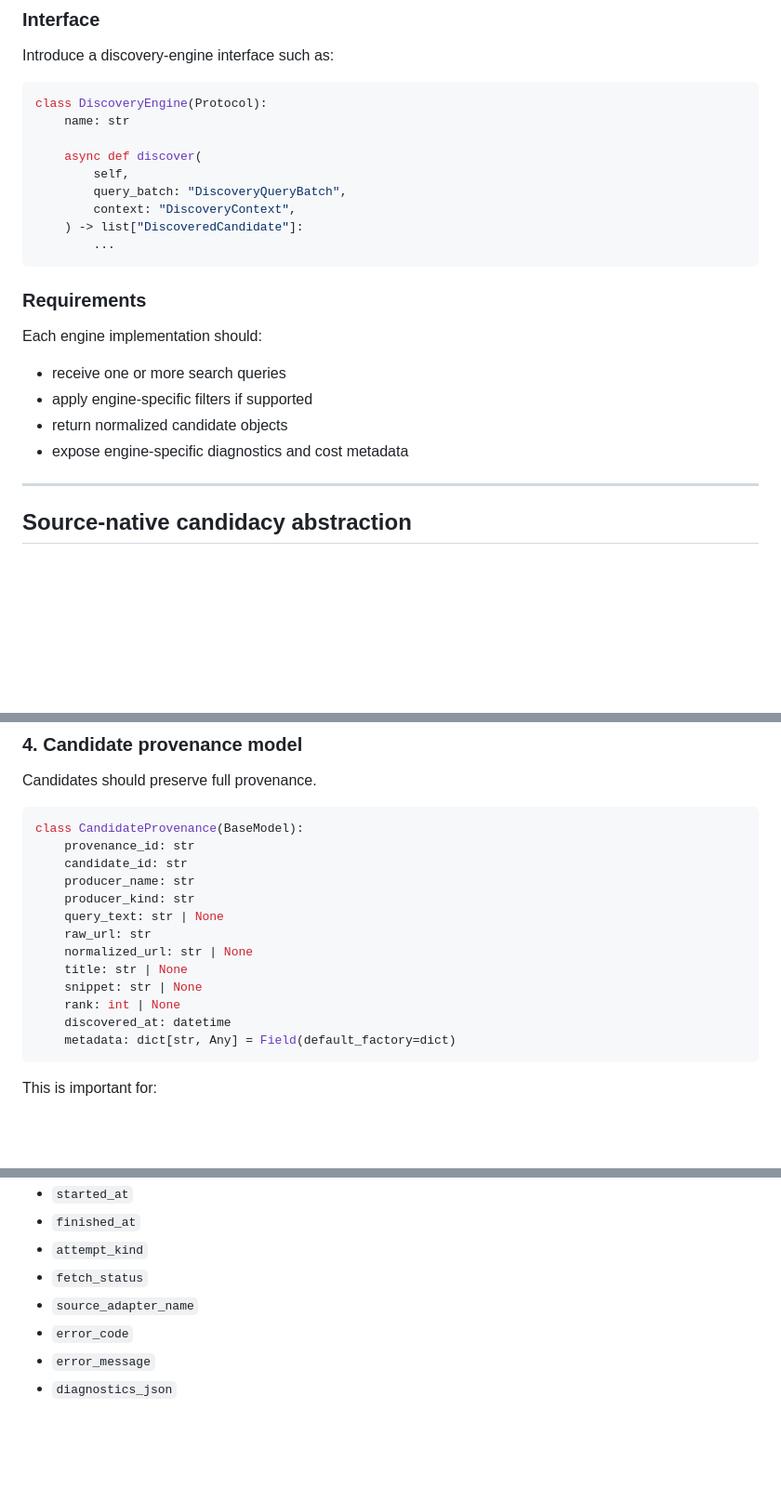
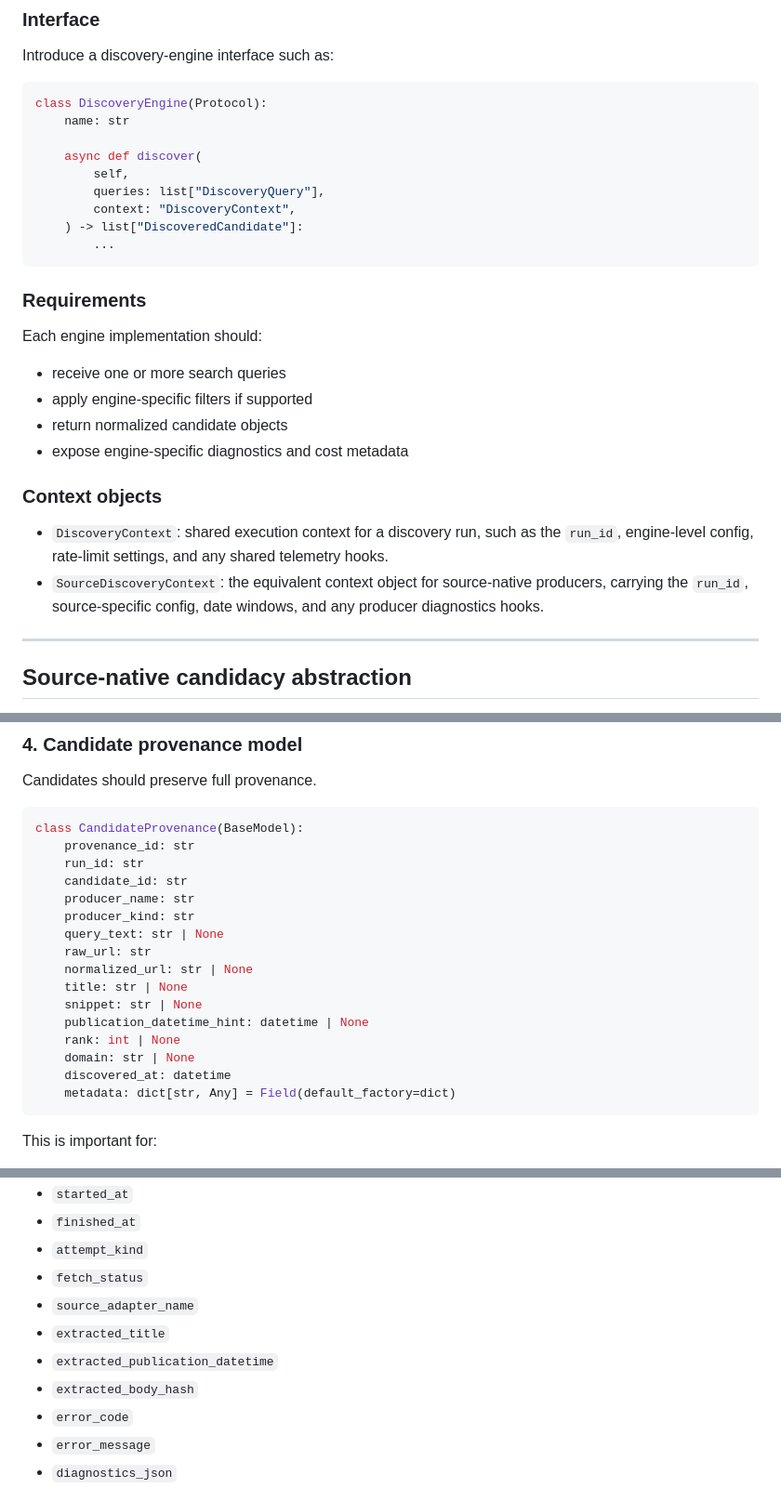
Before and after one commit to DataHackIL/tfht_enforce_idx, a Markdown page: docs/tfht_discovery_layer_design_amended.md, 3 parts joined by grey strips. Shown at 93% size. Rendered like a GitHub page; blank space fills up the shorter version.

Commit message:
Address follow-up discovery design review comments (#69)

````diff
--- a/docs/tfht_discovery_layer_design_amended.md
+++ b/docs/tfht_discovery_layer_design_amended.md
@@ -220,7 +220,7 @@ class DiscoveryEngine(Protocol):
 
     async def discover(
         self,
-        query_batch: "DiscoveryQueryBatch",
+        queries: list["DiscoveryQuery"],
         context: "DiscoveryContext",
     ) -> list["DiscoveredCandidate"]:
         ...
@@ -232,6 +232,10 @@ Each engine implementation should:
 - apply engine-specific filters if supported
 - return normalized candidate objects
 - expose engine-specific diagnostics and cost metadata
+
+### Context objects
+- `DiscoveryContext`: shared execution context for a discovery run, such as the `run_id`, engine-level config, rate-limit settings, and any shared telemetry hooks.
+- `SourceDiscoveryContext`: the equivalent context object for source-native producers, carrying the `run_id`, source-specific config, date windows, and any producer diagnostics hooks.
 
 ---
 
@@ -381,6 +385,7 @@ Candidates should preserve full provenance.
 ```python
 class CandidateProvenance(BaseModel):
     provenance_id: str
+    run_id: str
     candidate_id: str
     producer_name: str
     producer_kind: str
@@ -389,7 +394,9 @@ class CandidateProvenance(BaseModel):
     normalized_url: str | None
     title: str | None
     snippet: str | None
+    publication_datetime_hint: datetime | None
     rank: int | None
+    domain: str | None
     discovered_at: datetime
     metadata: dict[str, Any] = Field(default_factory=dict)
 ```
@@ -680,6 +688,9 @@ Fields:
 - `attempt_kind`
 - `fetch_status`
 - `source_adapter_name`
+- `extracted_title`
+- `extracted_publication_datetime`
+- `extracted_body_hash`
 - `error_code`
 - `error_message`
 - `diagnostics_json`
````
Also changed, not shown: other parts of docs/tfht_discovery_layer_design_amended.md (+4 -3 lines).
